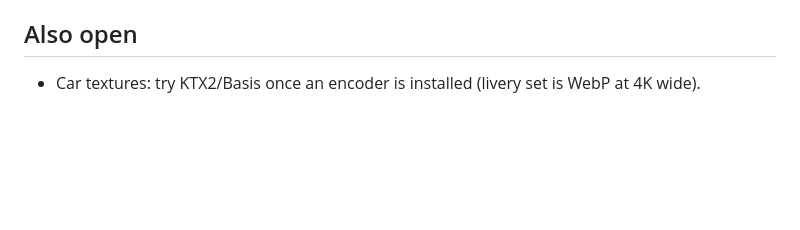
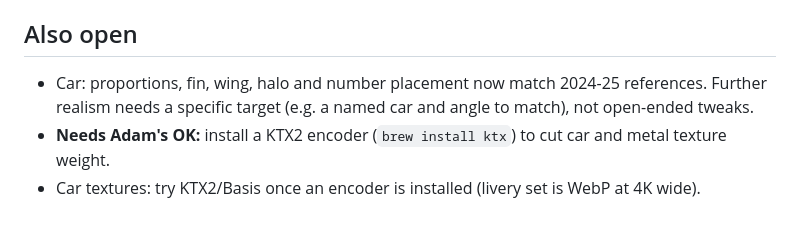
Before and after one commit to AdamNolle/Pranav-Website, a Markdown page: BACKLOG.md, the part around the change. Drawn GitHub-style; blank space fills up the shorter version.

Commit message:
Backlog: loop complete; remaining items need direction
Co-Authored-By: Claude Opus 5.5 (1M context) <noreply@anthropic.com>

```diff
--- a/BACKLOG.md
+++ b/BACKLOG.md
@@ -47,4 +47,6 @@ Work top to bottom. After every item: take a headless-Brave screenshot at 1440×
   - Phones get a light render path; `car.glb` is 1.08 MB.
 
 ## Also open
+- Car: proportions, fin, wing, halo and number placement now match 2024-25 references. Further realism needs a specific target (e.g. a named car and angle to match), not open-ended tweaks.
+- **Needs Adam's OK:** install a KTX2 encoder (`brew install ktx`) to cut car and metal texture weight.
 - Car textures: try KTX2/Basis once an encoder is installed (livery set is WebP at 4K wide).
```
